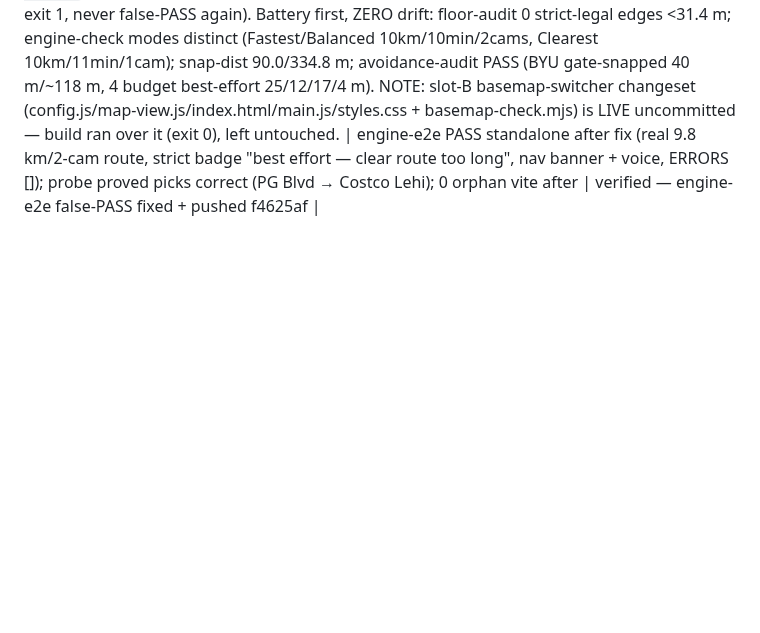
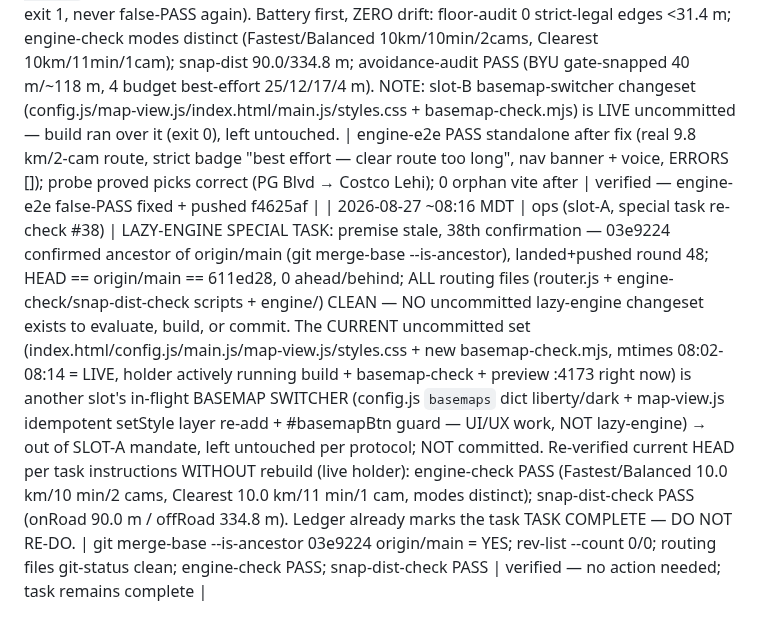
Before and after one commit to DeseretSaint/ghostway, a Markdown page: GHOSTWAY-LOOP.md, the part around the change. Rendered like a GitHub page; blank space fills up the shorter version.

Commit message:
ledger: slot-A lazy-engine re-check #38 (premise stale, task complete; battery PASS on HEAD)

```diff
--- a/GHOSTWAY-LOOP.md
+++ b/GHOSTWAY-LOOP.md
@@ -691,3 +691,4 @@ block on these — it queues and moves on.
 | 2026-08-27 ~07:58 MDT | ops (slot-A, special task re-check #36) | LAZY-ENGINE SPECIAL TASK: premise stale, 36th confirmation — 03e9224 confirmed ancestor of origin/main (git merge-base --is-ancestor), landed+pushed round 48; HEAD == origin/main == e80830f, 0 ahead/behind, no lock, no live ghostway procs; working tree clean except this ledger — NO uncommitted lazy-engine changeset exists to evaluate, build, or commit (main.js/config.js/map-view.js/router.js + all routing scripts clean). Re-verified current HEAD per task instructions: build exit 0 (958ms); engine-check PASS (Fastest/Balanced 10.0 km/10 min/2 cams, Clearest 10.0 km/11 min/1 cam, modes distinct); snap-dist-check PASS (onRoad 90.0 m / offRoad 334.8 m). Ledger already marks the task TASK COMPLETE — DO NOT RE-DO. | git merge-base --is-ancestor 03e9224 origin/main = YES; rev-list --count 0/0; git status --porcelain = ledger only; build exit 0; engine-check PASS; snap-dist-check PASS | verified — no action needed; task remains complete |
 | 2026-08-27 ~08:08 MDT | ops (slot-A, special task re-check #37) | LAZY-ENGINE SPECIAL TASK: premise stale, 37th confirmation — 03e9224 confirmed ancestor of origin/main (git merge-base --is-ancestor), landed+pushed round 48; HEAD f9adec8 is 1 ahead of origin/main (ledger commit only), no lock; ALL routing files (router.js + engine-check/snap-dist-check scripts + engine/) CLEAN — NO uncommitted lazy-engine changeset exists to evaluate, build, or commit. The CURRENT uncommitted set (index.html/config.js/main.js/map-view.js/styles.css/engine-e2e.mjs + new basemap-check.mjs/.probe-e2e.mjs, mtimes 07:58-08:07 = LIVE, holder vite preview :4173 running) is another slot's in-flight BASEMAP SWITCHER (light/dark toggle — UI/UX work, NOT lazy-engine) → out of SLOT-A mandate, left untouched per protocol. Re-verified current HEAD per task instructions WITHOUT rebuild (live holder): engine-check PASS (Fastest/Balanced 10.0 km/10 min/2 cams, Clearest 10.0 km/11 min/1 cam, modes distinct); snap-dist-check PASS (onRoad 90.0 m / offRoad 334.8 m). Ledger already marks the task TASK COMPLETE — DO NOT RE-DO. | git merge-base --is-ancestor 03e9224 origin/main = YES; rev-list 0/1; routing files git-status clean; engine-check PASS; snap-dist-check PASS | verified — no action needed; task remains complete |
 | 2026-08-27 ~08:00 MDT | tests (slot-C) | FIXED a REAL test regression in engine-e2e.mjs: round-71 recent-destinations rows (.sugg-recent, render instantly on field focus) broke its bare `waitForSelector('#suggestions .sugg')` + `click('.sugg')` — the second pick clicked a RECENT row before photon results arrived → from==to → degenerate "0 min · 0 m · 0 cameras" options and a FALSE PASS (exit 0). Same flake class fixed in tiers/waypoint at 07:40. FIX (test-only): pickSuggestion now waitForFunction's loading-row-gone + `.sugg:not(.sugg-recent)` (12s) and clicks that; added a degenerate-route guard (card matches "0 min · 0 m" → exit 1, never false-PASS again). Battery first, ZERO drift: floor-audit 0 strict-legal edges <31.4 m; engine-check modes distinct (Fastest/Balanced 10km/10min/2cams, Clearest 10km/11min/1cam); snap-dist 90.0/334.8 m; avoidance-audit PASS (BYU gate-snapped 40 m/~118 m, 4 budget best-effort 25/12/17/4 m). NOTE: slot-B basemap-switcher changeset (config.js/map-view.js/index.html/main.js/styles.css + basemap-check.mjs) is LIVE uncommitted — build ran over it (exit 0), left untouched. | engine-e2e PASS standalone after fix (real 9.8 km/2-cam route, strict badge "best effort — clear route too long", nav banner + voice, ERRORS []); probe proved picks correct (PG Blvd → Costco Lehi); 0 orphan vite after | verified — engine-e2e false-PASS fixed + pushed f4625af |
+| 2026-08-27 ~08:16 MDT | ops (slot-A, special task re-check #38) | LAZY-ENGINE SPECIAL TASK: premise stale, 38th confirmation — 03e9224 confirmed ancestor of origin/main (git merge-base --is-ancestor), landed+pushed round 48; HEAD == origin/main == 611ed28, 0 ahead/behind; ALL routing files (router.js + engine-check/snap-dist-check scripts + engine/) CLEAN — NO uncommitted lazy-engine changeset exists to evaluate, build, or commit. The CURRENT uncommitted set (index.html/config.js/main.js/map-view.js/styles.css + new basemap-check.mjs, mtimes 08:02-08:14 = LIVE, holder actively running build + basemap-check + preview :4173 right now) is another slot's in-flight BASEMAP SWITCHER (config.js `basemaps` dict liberty/dark + map-view.js idempotent setStyle layer re-add + #basemapBtn guard — UI/UX work, NOT lazy-engine) → out of SLOT-A mandate, left untouched per protocol; NOT committed. Re-verified current HEAD per task instructions WITHOUT rebuild (live holder): engine-check PASS (Fastest/Balanced 10.0 km/10 min/2 cams, Clearest 10.0 km/11 min/1 cam, modes distinct); snap-dist-check PASS (onRoad 90.0 m / offRoad 334.8 m). Ledger already marks the task TASK COMPLETE — DO NOT RE-DO. | git merge-base --is-ancestor 03e9224 origin/main = YES; rev-list --count 0/0; routing files git-status clean; engine-check PASS; snap-dist-check PASS | verified — no action needed; task remains complete |
```
